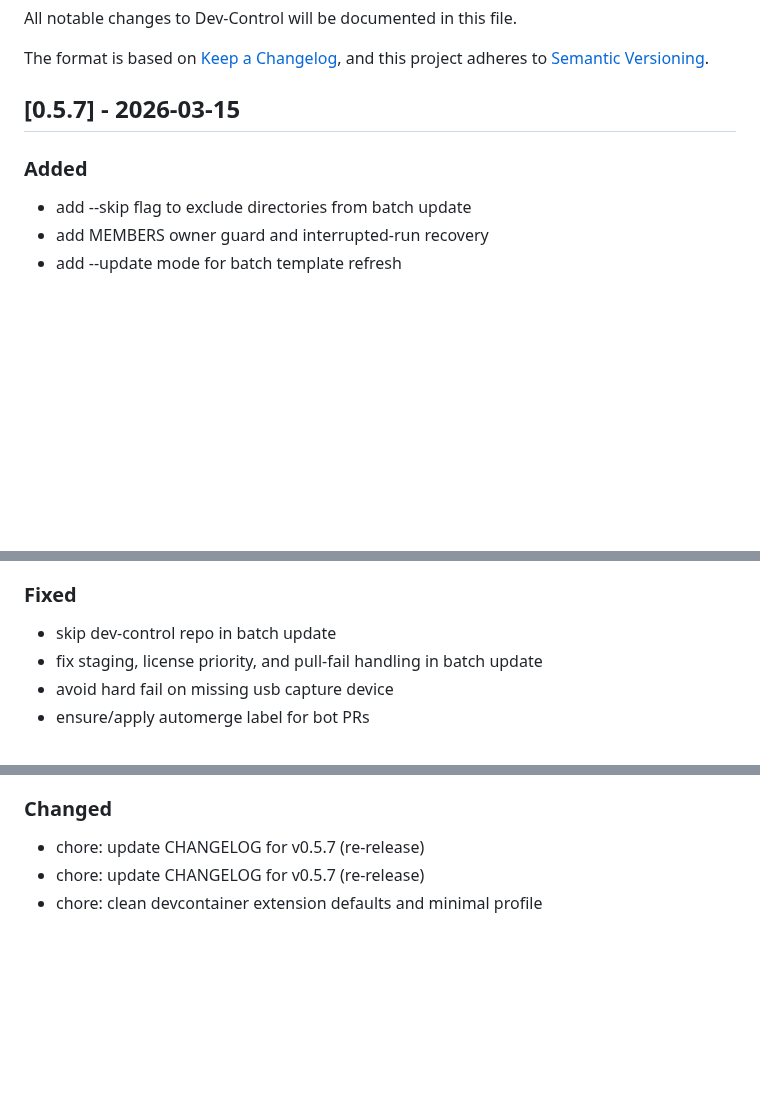
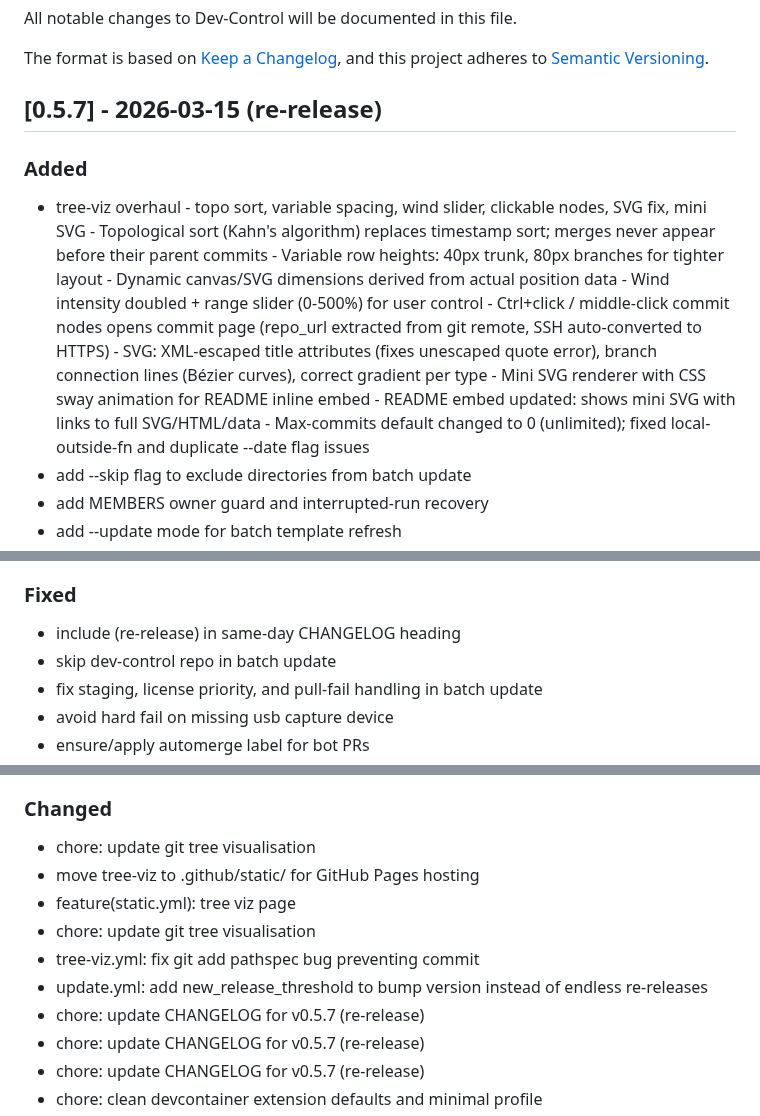
Before and after one commit to XAOSTECH/dev-control, a Markdown page: CHANGELOG.md, 3 parts joined by grey strips. Drawn GitHub-style; blank space fills up the shorter version.

Commit message:
chore: update CHANGELOG for v0.5.7 (re-release)

```diff
--- a/CHANGELOG.md
+++ b/CHANGELOG.md
@@ -5,9 +5,10 @@ All notable changes to Dev-Control will be documented in this file.
 The format is based on [Keep a Changelog](https://keepachangelog.com/en/1.0.0/),
 and this project adheres to [Semantic Versioning](https://semver.org/spec/v2.0.0.html).
 
-## [0.5.7] - 2026-03-15
+## [0.5.7] - 2026-03-15 (re-release)
 
 ### Added
+- tree-viz overhaul - topo sort, variable spacing, wind slider, clickable nodes, SVG fix, mini SVG - Topological sort (Kahn's algorithm) replaces timestamp sort; merges   never appear before their parent commits - Variable row heights: 40px trunk, 80px branches for tighter layout - Dynamic canvas/SVG dimensions derived from actual position data - Wind intensity doubled + range slider (0-500%) for user control - Ctrl+click / middle-click commit nodes opens commit page (repo_url   extracted from git remote, SSH auto-converted to HTTPS) - SVG: XML-escaped title attributes (fixes unescaped quote error),   branch connection lines (Bézier curves), correct gradient per type - Mini SVG renderer with CSS sway animation for README inline embed - README embed updated: shows mini SVG with links to full SVG/HTML/data - Max-commits default changed to 0 (unlimited); fixed local-outside-fn   and duplicate --date flag issues
 - add --skip flag to exclude directories from batch update
 - add MEMBERS owner guard and interrupted-run recovery
 - add --update mode for batch template refresh
@@ -24,6 +25,7 @@ and this project adheres to [Semantic Versioning](https://semver.org/spec/v2.0.0
 - add global repoVars.env config for bot credentials
 
 ### Fixed
+- include (re-release) in same-day CHANGELOG heading
 - skip dev-control repo in batch update
 - fix staging, license priority, and pull-fail handling in batch update
 - avoid hard fail on missing usb capture device
@@ -64,6 +66,13 @@ and this project adheres to [Semantic Versioning](https://semver.org/spec/v2.0.0
 - YAML syntax errors in workflow templates
 
 ### Changed
+- chore: update git tree visualisation
+- move tree-viz to .github/static/ for GitHub Pages hosting
+- feature(static.yml): tree viz page
+- chore: update git tree visualisation
+- tree-viz.yml: fix git add pathspec bug preventing commit
+- update.yml: add new_release_threshold to bump version instead of endless re-releases
+- chore: update CHANGELOG for v0.5.7 (re-release)
 - chore: update CHANGELOG for v0.5.7 (re-release)
 - chore: update CHANGELOG for v0.5.7 (re-release)
 - chore: clean devcontainer extension defaults and minimal profile
```
